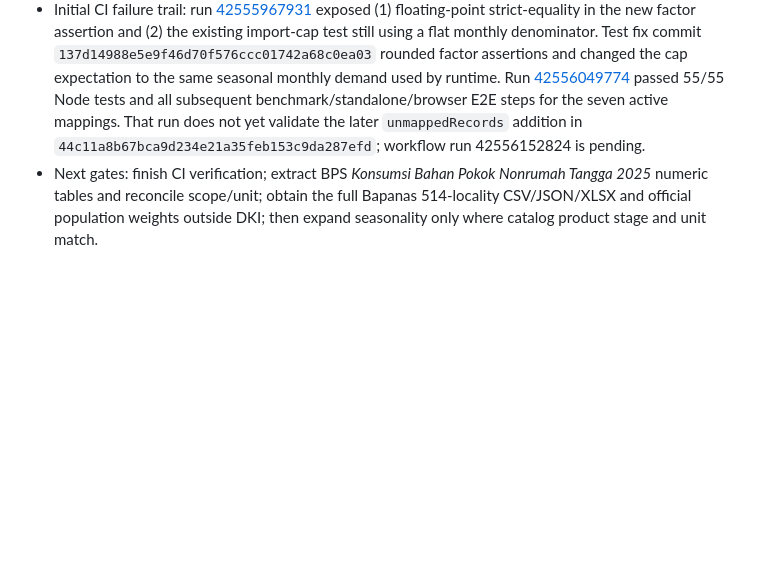
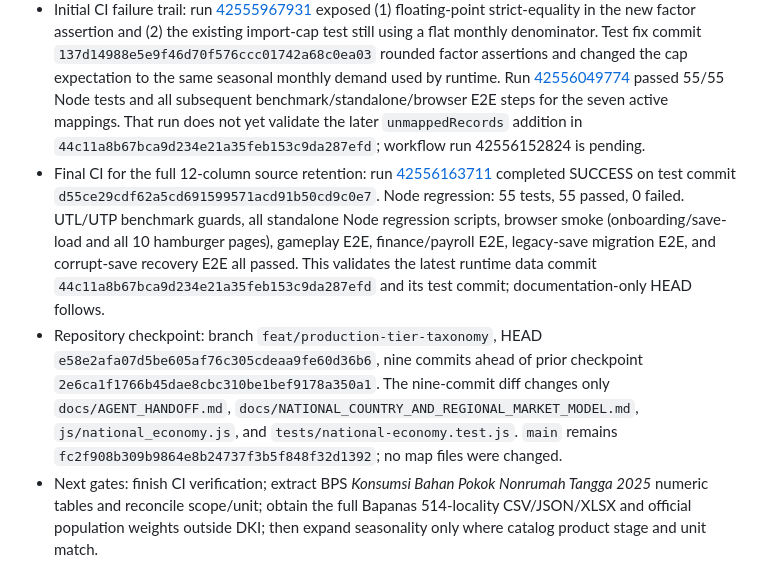
Before and after one commit to Agrotycoon-Micro-Economic-simulator/Agrotycoon-Micro-Economic-Simulator, a Markdown page: docs/AGENT_HANDOFF.md, the part around the change. Drawn GitHub-style; blank space fills up the shorter version.

Commit message:
docs: record green seasonal demand regression and checkpoint

```diff
--- a/docs/AGENT_HANDOFF.md
+++ b/docs/AGENT_HANDOFF.md
@@ -9,6 +9,8 @@
 - Bapanas Juknis defines annual food need as household consumption + non-household consumption. NonRT comprises seed, animal-feed industry, food/non-food industry, and hotel/restaurant/canteen (Horeka); when numeric data are absent, the Juknis allows a BPS 2017 survey/study, study-based agreement, or interagency coordination. NonRT numeric extraction remains pending and must not be set to zero or silently folded into household values.
 - The Juknis PDF has an internal reference-number discrepancy: cover cites Kepka Bapanas No. 27/2025, while the attachment heading cites No. 22/2025. Preserve this discrepancy; identify the source by title/table rather than silently selecting one number.
 - Initial CI failure trail: run [42555967931](https://github.com/Agrotycoon-Micro-Economic-simulator/Agrotycoon-Micro-Economic-Simulator/actions/runs/42555967931) exposed (1) floating-point strict-equality in the new factor assertion and (2) the existing import-cap test still using a flat monthly denominator. Test fix commit `137d14988e5e9f46d70f576ccc01742a68c0ea03` rounded factor assertions and changed the cap expectation to the same seasonal monthly demand used by runtime. Run [42556049774](https://github.com/Agrotycoon-Micro-Economic-simulator/Agrotycoon-Micro-Economic-Simulator/actions/runs/42556049774) passed 55/55 Node tests and all subsequent benchmark/standalone/browser E2E steps for the seven active mappings. That run does not yet validate the later `unmappedRecords` addition in `44c11a8b67bca9d234e21a35feb153c9da287efd`; workflow run 42556152824 is pending.
+- Final CI for the full 12-column source retention: run [42556163711](https://github.com/Agrotycoon-Micro-Economic-simulator/Agrotycoon-Micro-Economic-Simulator/actions/runs/42556163711) completed SUCCESS on test commit `d55ce29cdf62a5cd691599571acd91b50cd9c0e7`. Node regression: 55 tests, 55 passed, 0 failed. UTL/UTP benchmark guards, all standalone Node regression scripts, browser smoke (onboarding/save-load and all 10 hamburger pages), gameplay E2E, finance/payroll E2E, legacy-save migration E2E, and corrupt-save recovery E2E all passed. This validates the latest runtime data commit `44c11a8b67bca9d234e21a35feb153c9da287efd` and its test commit; documentation-only HEAD follows.
+- Repository checkpoint: branch `feat/production-tier-taxonomy`, HEAD `e58e2afa07d5be605af76c305cdeaa9fe60d36b6`, nine commits ahead of prior checkpoint `2e6ca1f1766b45dae8cbc310be1bef9178a350a1`. The nine-commit diff changes only `docs/AGENT_HANDOFF.md`, `docs/NATIONAL_COUNTRY_AND_REGIONAL_MARKET_MODEL.md`, `js/national_economy.js`, and `tests/national-economy.test.js`. `main` remains `fc2f908b309b9864e8b24737f3b5f848f32d1392`; no map files were changed.
 - Next gates: finish CI verification; extract BPS *Konsumsi Bahan Pokok Nonrumah Tangga 2025* numeric tables and reconcile scope/unit; obtain the full Bapanas 514-locality CSV/JSON/XLSX and official population weights outside DKI; then expand seasonality only where catalog product stage and unit match.
 
 # Handover — National country, 200m population and regional government market (2026-11-08)
```
